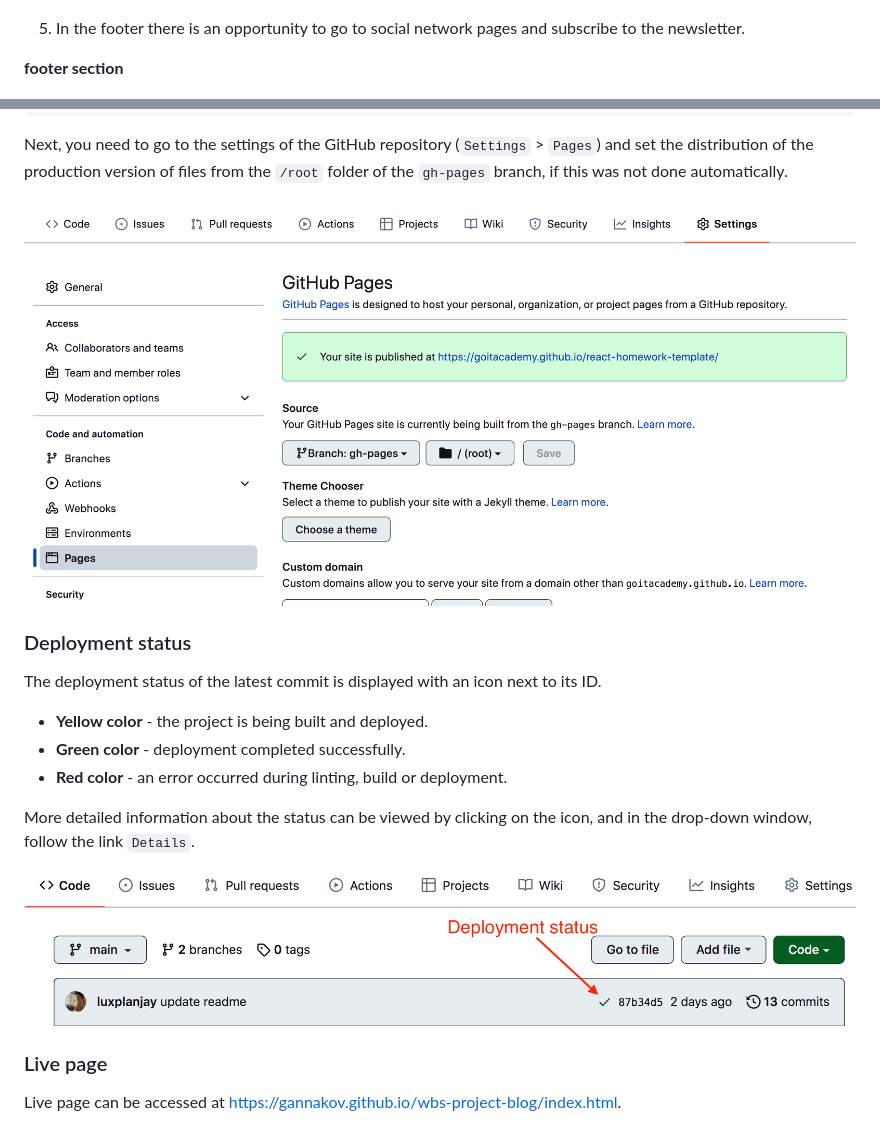
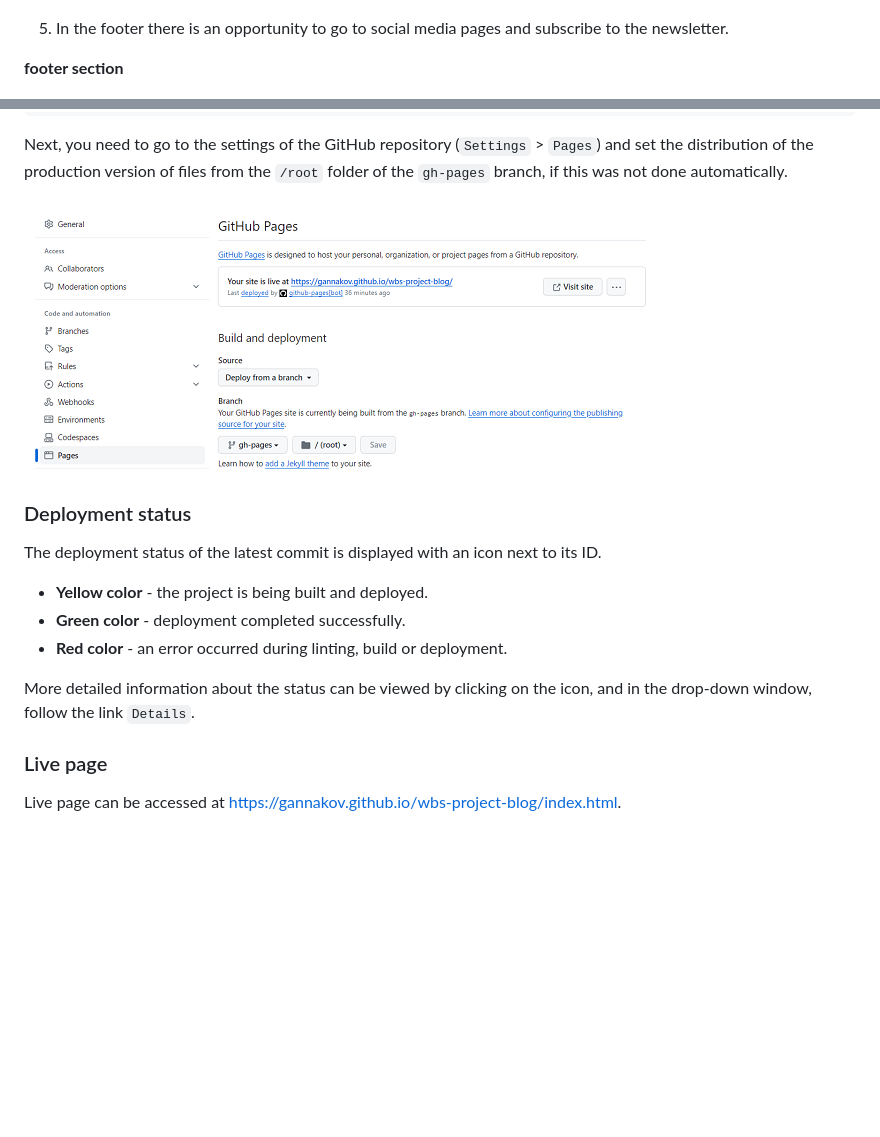
Before and after one commit to GannaKov/wbs-project-blog, a Markdown page: README.en.md, 2 parts joined by grey strips. GitHub-like rendering; pictures changed too: assets/repo-settings.png; blank space fills up the shorter version.

```diff
--- a/README.en.md
+++ b/README.en.md
@@ -94,7 +94,7 @@ the entire list by clicking the icon.
 
 ![filtering articles by country mobile screen ](./assets/dpd-mobile.jpeg)
 
-5. In the footer there is an opportunity to go to social network pages and
+5. In the footer there is an opportunity to go to social media pages and
    subscribe to the newsletter.
 
 **footer section**
@@ -174,8 +174,6 @@ ID.
 More detailed information about the status can be viewed by clicking on the
 icon, and in the drop-down window, follow the link `Details`.
 
-![Deployment status](./assets/status.png)
-
 ### Live page
 
 Live page can be accessed at
```
